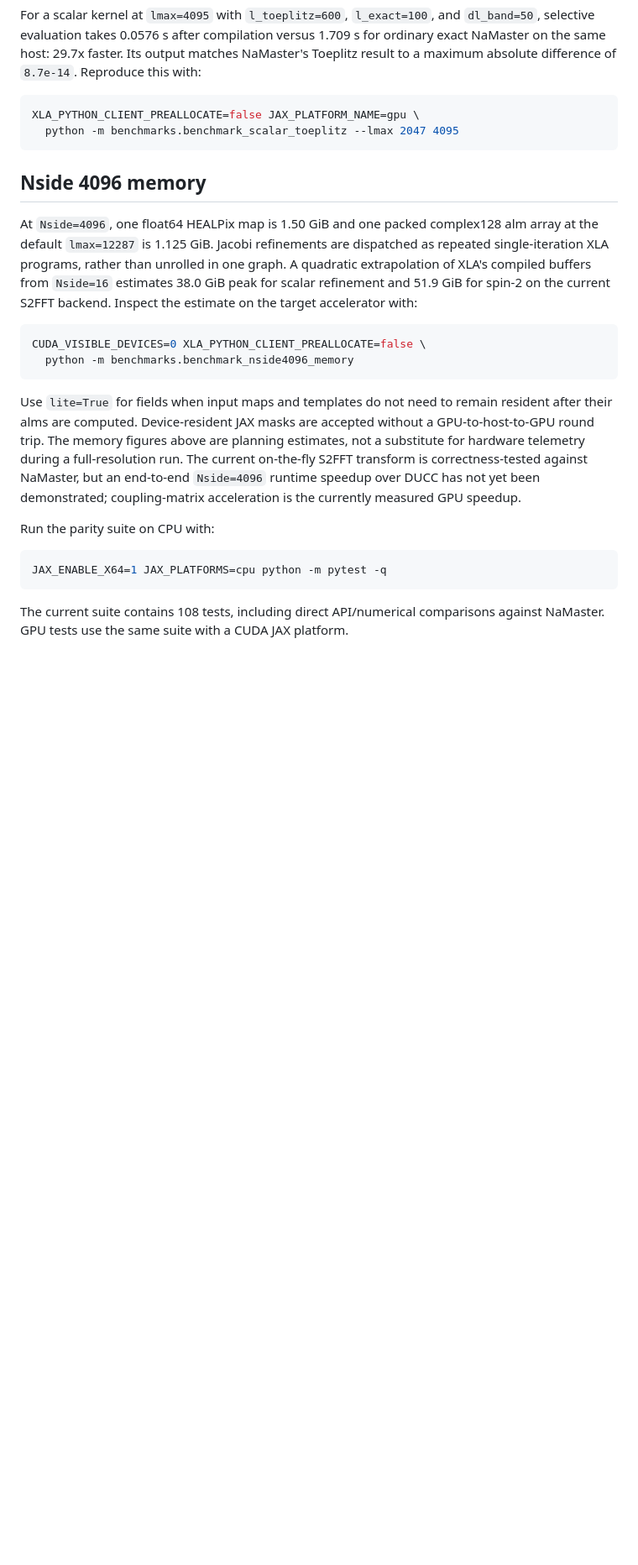
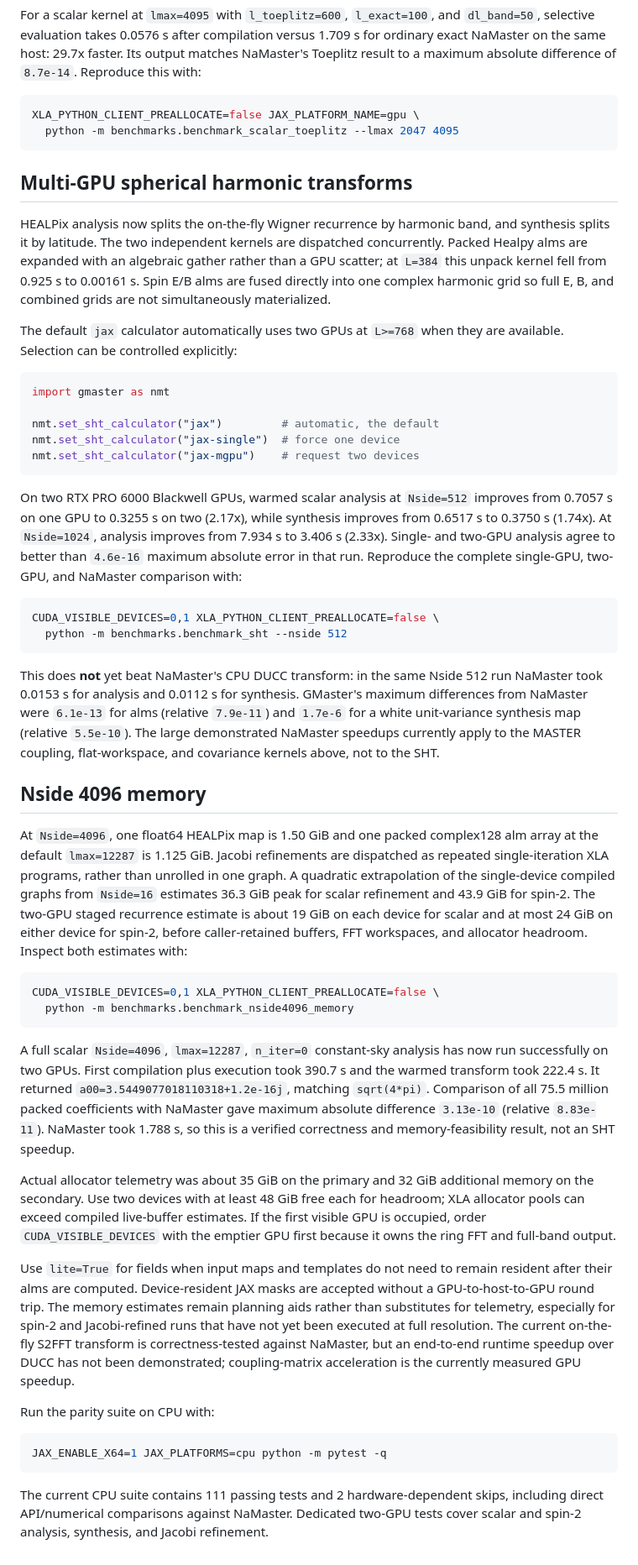
Before and after one commit to licongxu/GMaster, a Markdown page: README.md, the part around the change. Shown at 84% size. Drawn GitHub-style; blank space fills up the shorter version.

Commit message:
docs: publish multi-GPU SHT and Nside 4096 evidence
Document automatic and forced single/two-GPU calculator modes, the harmonic-band and latitude decomposition, the fused packed-alm gather, and reproducible SHT benchmark commands.

Publish measured single-to-two-GPU improvements of 2.17x for Nside=512 analysis, 1.74x for synthesis, and 2.33x for Nside=1024 analysis together with numerical differences. Explicitly retain the unfavorable comparison to NaMaster DUCC so the measured MASTER kernel speedups are not conflated with transform performance.

Record the successful full Nside=4096, lmax=12287 scalar run: 390.7 s first call, 222.4 s warmed, analytic monopole agreement, and 3.13e-10 maximum absolute difference across 75.5 million coefficients versus NaMaster. Add observed allocator residency, per-device recurrence estimates, free-memory guidance, device-ordering advice, and the remaining unverified spin-2/Jacobi limits.

Update the verified CPU test count and call out dedicated two-GPU scalar and spin-2 parity coverage.

````diff
--- a/README.md
+++ b/README.md
@@ -65,28 +65,83 @@ XLA_PYTHON_CLIENT_PREALLOCATE=false JAX_PLATFORM_NAME=gpu \
   python -m benchmarks.benchmark_scalar_toeplitz --lmax 2047 4095
 ```
 
+## Multi-GPU spherical harmonic transforms
+
+HEALPix analysis now splits the on-the-fly Wigner recurrence by harmonic band,
+and synthesis splits it by latitude. The two independent kernels are dispatched
+concurrently. Packed Healpy alms are expanded with an algebraic gather rather
+than a GPU scatter; at `L=384` this unpack kernel fell from 0.925 s to 0.00161 s.
+Spin E/B alms are fused directly into one complex harmonic grid so full E, B,
+and combined grids are not simultaneously materialized.
+
+The default `jax` calculator automatically uses two GPUs at `L>=768` when they
+are available. Selection can be controlled explicitly:
+
+```python
+import gmaster as nmt
+
+nmt.set_sht_calculator("jax")         # automatic, the default
+nmt.set_sht_calculator("jax-single")  # force one device
+nmt.set_sht_calculator("jax-mgpu")    # request two devices
+```
+
+On two RTX PRO 6000 Blackwell GPUs, warmed scalar analysis at `Nside=512`
+improves from 0.7057 s on one GPU to 0.3255 s on two (2.17x), while synthesis
+improves from 0.6517 s to 0.3750 s (1.74x). At `Nside=1024`, analysis improves
+from 7.934 s to 3.406 s (2.33x). Single- and two-GPU analysis agree to better
+than `4.6e-16` maximum absolute error in that run. Reproduce the complete
+single-GPU, two-GPU, and NaMaster comparison with:
+
+```bash
+CUDA_VISIBLE_DEVICES=0,1 XLA_PYTHON_CLIENT_PREALLOCATE=false \
+  python -m benchmarks.benchmark_sht --nside 512
+```
+
+This does **not** yet beat NaMaster's CPU DUCC transform: in the same Nside 512
+run NaMaster took 0.0153 s for analysis and 0.0112 s for synthesis. GMaster's
+maximum differences from NaMaster were `6.1e-13` for alms (relative
+`7.9e-11`) and `1.7e-6` for a white unit-variance synthesis map (relative
+`5.5e-10`). The large demonstrated NaMaster speedups currently apply to the
+MASTER coupling, flat-workspace, and covariance kernels above, not to the SHT.
+
 ## Nside 4096 memory
 
 At `Nside=4096`, one float64 HEALPix map is 1.50 GiB and one packed complex128
 alm array at the default `lmax=12287` is 1.125 GiB. Jacobi refinements are
 dispatched as repeated single-iteration XLA programs, rather than unrolled in
-one graph. A quadratic extrapolation of XLA's compiled buffers from `Nside=16`
-estimates 38.0 GiB peak for scalar refinement and 51.9 GiB for spin-2 on the
-current S2FFT backend. Inspect the estimate on the target accelerator with:
+one graph. A quadratic extrapolation of the single-device compiled graphs from
+`Nside=16` estimates 36.3 GiB peak for scalar refinement and 43.9 GiB for
+spin-2. The two-GPU staged recurrence estimate is about 19 GiB on each device
+for scalar and at most 24 GiB on either device for spin-2, before caller-retained
+buffers, FFT workspaces, and allocator headroom. Inspect both estimates with:
 
 ```bash
-CUDA_VISIBLE_DEVICES=0 XLA_PYTHON_CLIENT_PREALLOCATE=false \
+CUDA_VISIBLE_DEVICES=0,1 XLA_PYTHON_CLIENT_PREALLOCATE=false \
   python -m benchmarks.benchmark_nside4096_memory
 ```
 
+A full scalar `Nside=4096`, `lmax=12287`, `n_iter=0` constant-sky analysis has
+now run successfully on two GPUs. First compilation plus execution took 390.7 s
+and the warmed transform took 222.4 s. It returned
+`a00=3.5449077018110318+1.2e-16j`, matching `sqrt(4*pi)`. Comparison of all
+75.5 million packed coefficients with NaMaster gave maximum absolute difference
+`3.13e-10` (relative `8.83e-11`). NaMaster took 1.788 s, so this is a verified
+correctness and memory-feasibility result, not an SHT speedup.
+
+Actual allocator telemetry was about 35 GiB on the primary and 32 GiB additional
+memory on the secondary. Use two devices with at least 48 GiB free each for
+headroom; XLA allocator pools can exceed compiled live-buffer estimates. If the
+first visible GPU is occupied, order `CUDA_VISIBLE_DEVICES` with the emptier GPU
+first because it owns the ring FFT and full-band output.
+
 Use `lite=True` for fields when input maps and templates do not need to remain
 resident after their alms are computed. Device-resident JAX masks are accepted
-without a GPU-to-host-to-GPU round trip. The memory figures above are planning
-estimates, not a substitute for hardware telemetry during a full-resolution
-run. The current on-the-fly S2FFT transform is correctness-tested against
-NaMaster, but an end-to-end `Nside=4096` runtime speedup over DUCC has not yet
-been demonstrated; coupling-matrix acceleration is the currently measured GPU
-speedup.
+without a GPU-to-host-to-GPU round trip. The memory estimates remain planning
+aids rather than substitutes for telemetry, especially for spin-2 and
+Jacobi-refined runs that have not yet been executed at full resolution. The
+current on-the-fly S2FFT transform is correctness-tested against NaMaster, but
+an end-to-end runtime speedup over DUCC has not been demonstrated;
+coupling-matrix acceleration is the currently measured GPU speedup.
 
 Run the parity suite on CPU with:
 
@@ -94,5 +149,6 @@ Run the parity suite on CPU with:
 JAX_ENABLE_X64=1 JAX_PLATFORMS=cpu python -m pytest -q
 ```
 
-The current suite contains 108 tests, including direct API/numerical comparisons
-against NaMaster. GPU tests use the same suite with a CUDA JAX platform.
+The current CPU suite contains 111 passing tests and 2 hardware-dependent skips,
+including direct API/numerical comparisons against NaMaster. Dedicated two-GPU
+tests cover scalar and spin-2 analysis, synthesis, and Jacobi refinement.
````
